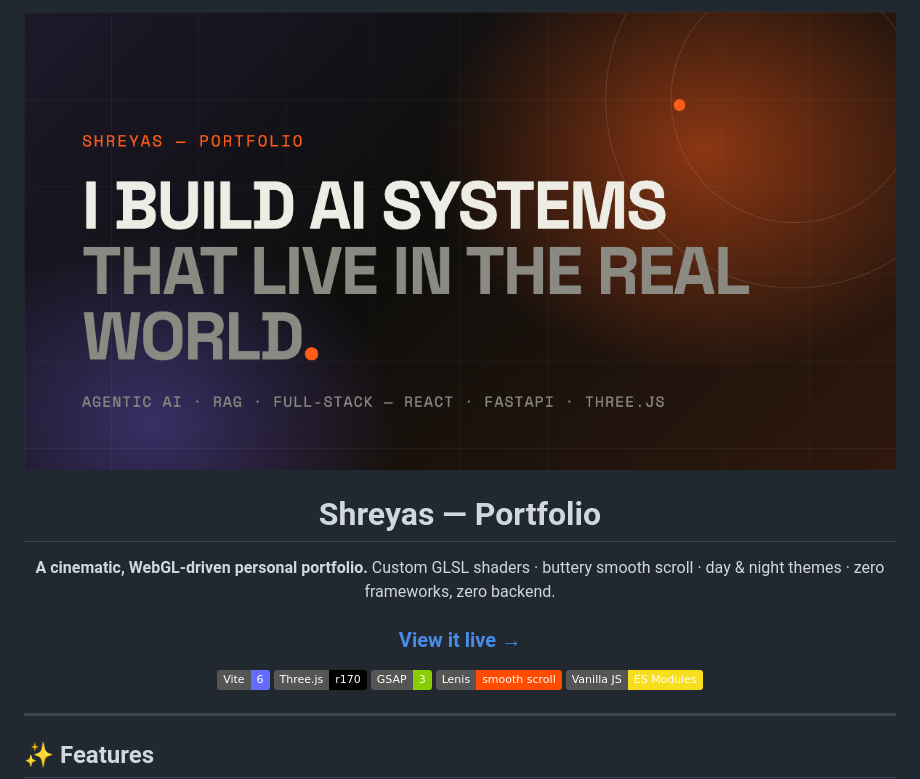
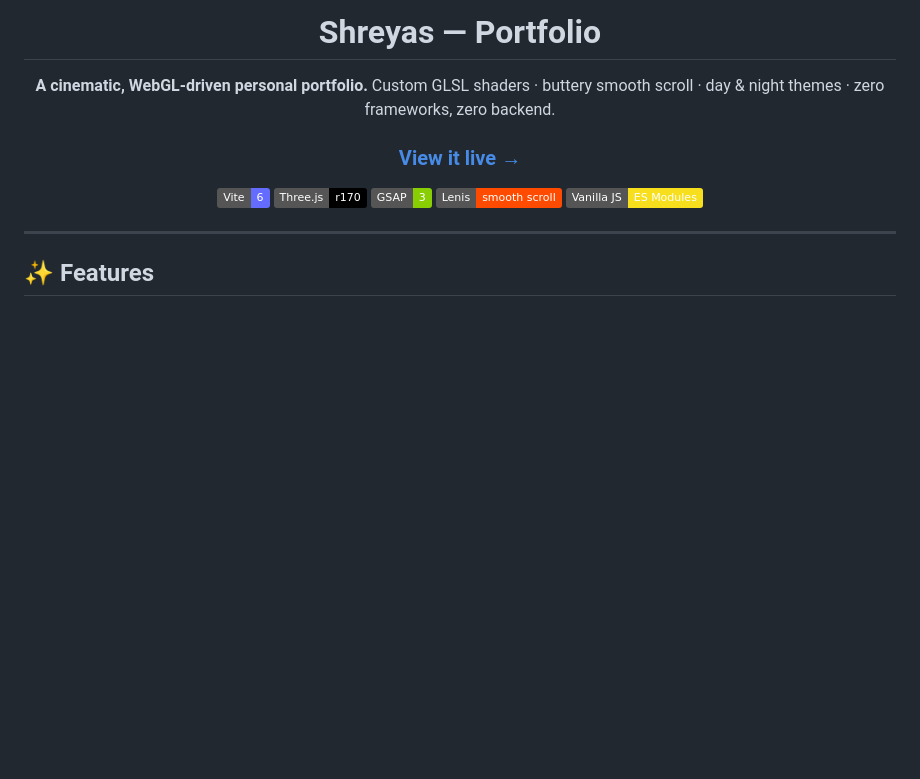
Before and after one commit to shreyascode11/shreyas-portfolio, a Markdown page: README.md, the part around the change. Rendered like a GitHub page; badges without logos; blank space fills up the shorter version.

Commit message:
README: remove banner image

```diff
--- a/README.md
+++ b/README.md
@@ -1,6 +1,4 @@
 <div align="center">
-
-<img src="public/og.png" alt="Shreyas — I build AI systems that live in the real world" width="100%" />
 
 # Shreyas — Portfolio
 
```
